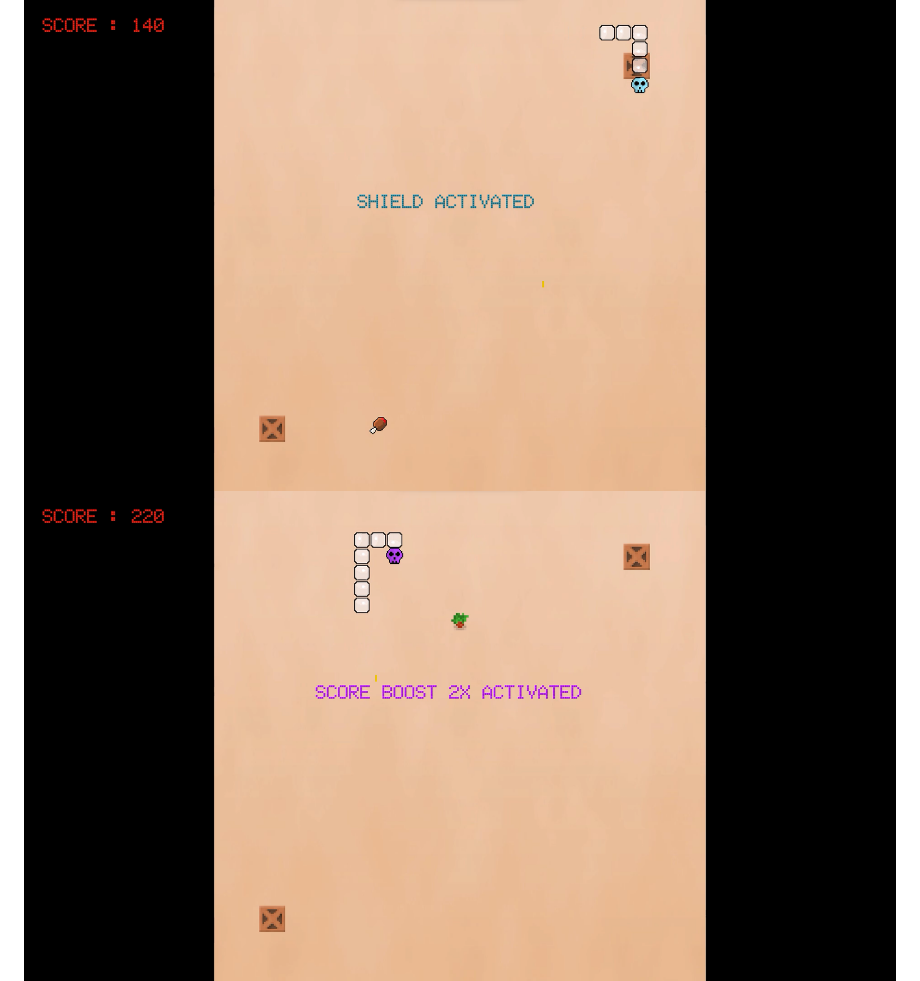
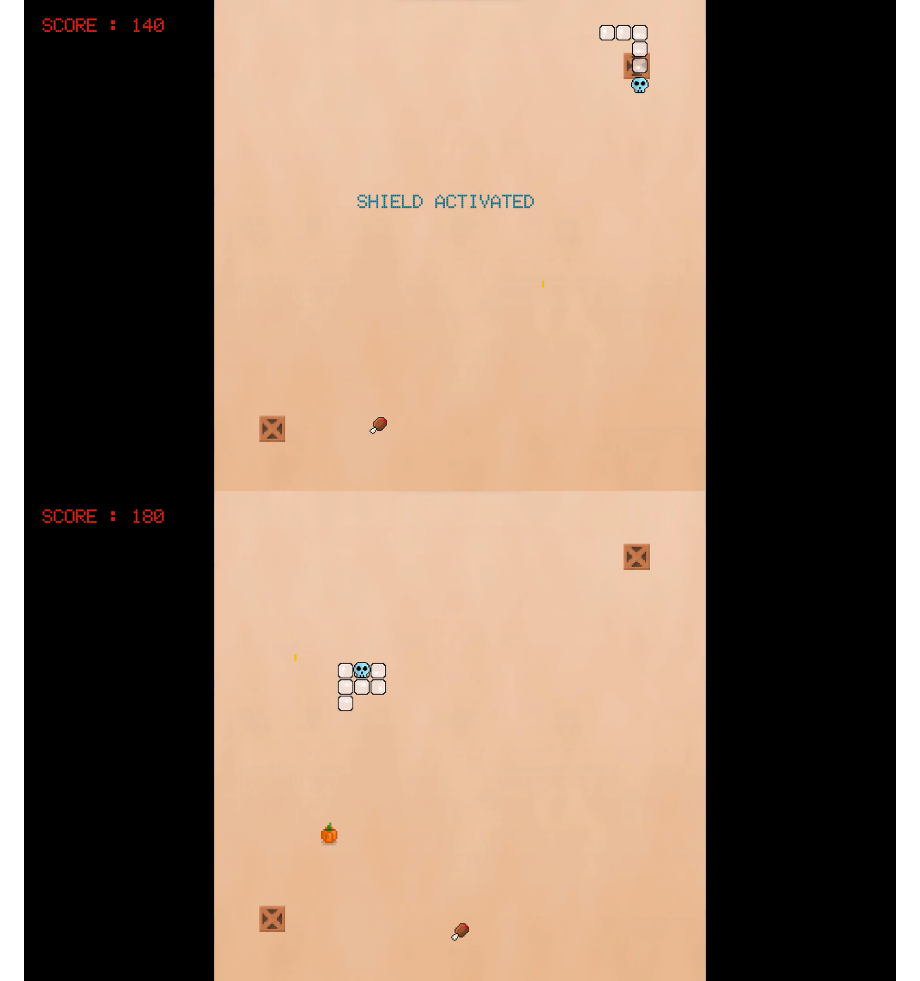
Before and after one commit to rahulpargi641/Dusty-Snakes, a Markdown page: README.md, the part around the change. Rendered like a GitHub page.

```diff
--- a/README.md
+++ b/README.md
@@ -33,7 +33,7 @@
    ![SpeedBoostActivated](./Screenshots/SpeedBoostActivated.png)
    ![ShieldAndMeat](./Screenshots/ShieldAndMeat.png)
    ![ShiledActivated](./Screenshots/ShiledActivated.png)
-   ![ScoreBoostActivated](./Screenshots/ScoreBoostActivated.png)
+   ![NoDamage](./Screenshots/NoDamage.png)
    ![PotionAndStrawberry](./Screenshots/PotionAndStrawberry.png)
    ![ScoreBoostActivated](./Screenshots/ScoreBoostActivated.png)
 
```
